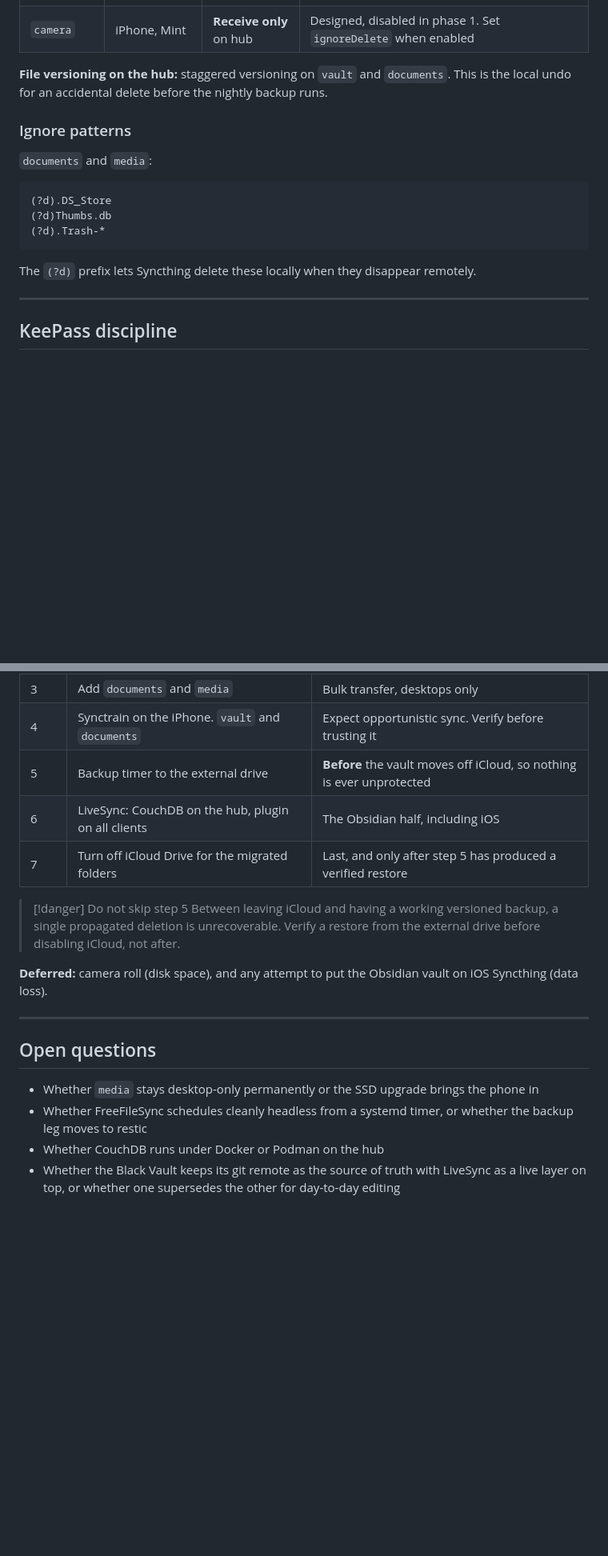
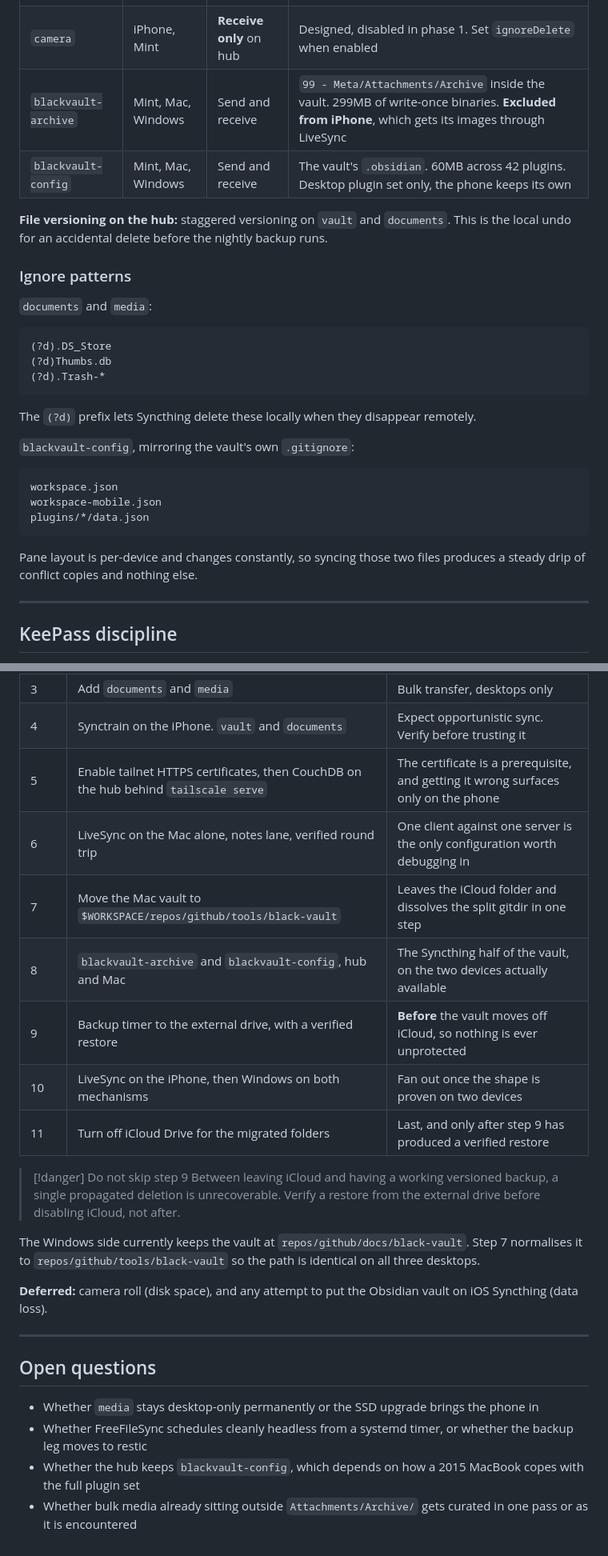
Before and after one commit to realdavidvega/dotfiles, a Markdown page: doc/personal-cloud-sync.md, 2 parts joined by grey strips. Shown at 80% size. GitHub-like rendering; blank space fills up the shorter version.

````diff
--- a/doc/personal-cloud-sync.md
+++ b/doc/personal-cloud-sync.md
@@ -154,6 +189,8 @@ that recoverable, so it is part of the design rather than an addition to it.
 | `documents` | all four | Send and receive | Papers, scans, reference |
 | `media` | Mint, Mac, Windows | Send and receive | Music, own images and videos already stored as files. **Excluded from iPhone** on space grounds |
 | `camera` | iPhone, Mint | **Receive only** on hub | Designed, disabled in phase 1. Set `ignoreDelete` when enabled |
+| `blackvault-archive` | Mint, Mac, Windows | Send and receive | `99 - Meta/Attachments/Archive` inside the vault. 299MB of write-once binaries. **Excluded from iPhone**, which gets its images through LiveSync |
+| `blackvault-config` | Mint, Mac, Windows | Send and receive | The vault's `.obsidian`. 60MB across 42 plugins. Desktop plugin set only, the phone keeps its own |
 
 **File versioning on the hub:** staggered versioning on `vault` and `documents`. This is the
 local undo for an accidental delete before the nightly backup runs.
@@ -169,6 +206,17 @@ local undo for an accidental delete before the nightly backup runs.
 ```
 
 The `(?d)` prefix lets Syncthing delete these locally when they disappear remotely.
+
+`blackvault-config`, mirroring the vault's own `.gitignore`:
+
+```
+workspace.json
+workspace-mobile.json
+plugins/*/data.json
+```
+
+Pane layout is per-device and changes constantly, so syncing those two files produces a steady
+drip of conflict copies and nothing else.
 
 ***
 
@@ -298,14 +353,21 @@ Each step is independently useful and independently reversible.
 | 2 | Tailscale-only addressing. Discovery and relays off, static `tcp://` peers | Do this before adding data, so problems surface on one small folder |
 | 3 | Add `documents` and `media` | Bulk transfer, desktops only |
 | 4 | Synctrain on the iPhone. `vault` and `documents` | Expect opportunistic sync. Verify before trusting it |
-| 5 | Backup timer to the external drive | **Before** the vault moves off iCloud, so nothing is ever unprotected |
-| 6 | LiveSync: CouchDB on the hub, plugin on all clients | The Obsidian half, including iOS |
-| 7 | Turn off iCloud Drive for the migrated folders | Last, and only after step 5 has produced a verified restore |
+| 5 | Enable tailnet HTTPS certificates, then CouchDB on the hub behind `tailscale serve` | The certificate is a prerequisite, and getting it wrong surfaces only on the phone |
+| 6 | LiveSync on the Mac alone, notes lane, verified round trip | One client against one server is the only configuration worth debugging in |
+| 7 | Move the Mac vault to `$WORKSPACE/repos/github/tools/black-vault` | Leaves the iCloud folder and dissolves the split gitdir in one step |
+| 8 | `blackvault-archive` and `blackvault-config`, hub and Mac | The Syncthing half of the vault, on the two devices actually available |
+| 9 | Backup timer to the external drive, with a verified restore | **Before** the vault moves off iCloud, so nothing is ever unprotected |
+| 10 | LiveSync on the iPhone, then Windows on both mechanisms | Fan out once the shape is proven on two devices |
+| 11 | Turn off iCloud Drive for the migrated folders | Last, and only after step 9 has produced a verified restore |
 
-> [!danger] Do not skip step 5
+> [!danger] Do not skip step 9
 > Between leaving iCloud and having a working versioned backup, a single propagated deletion
 > is unrecoverable. Verify a restore from the external drive before disabling iCloud, not
 > after.
+
+The Windows side currently keeps the vault at `repos/github/docs/black-vault`. Step 7 normalises
+it to `repos/github/tools/black-vault` so the path is identical on all three desktops.
 
 **Deferred:** camera roll (disk space), and any attempt to put the Obsidian vault on iOS
 Syncthing (data loss).
@@ -317,6 +379,7 @@ Syncthing (data loss).
 - Whether `media` stays desktop-only permanently or the SSD upgrade brings the phone in
 - Whether FreeFileSync schedules cleanly headless from a systemd timer, or whether the backup
   leg moves to restic
-- Whether CouchDB runs under Docker or Podman on the hub
-- Whether the Black Vault keeps its git remote as the source of truth with LiveSync as a live
-  layer on top, or whether one supersedes the other for day-to-day editing
+- Whether the hub keeps `blackvault-config`, which depends on how a 2015 MacBook copes with the
+  full plugin set
+- Whether bulk media already sitting outside `Attachments/Archive/` gets curated in one pass or
+  as it is encountered
````
Also changed, not shown: other parts of doc/personal-cloud-sync.md (+78 -36 lines).
